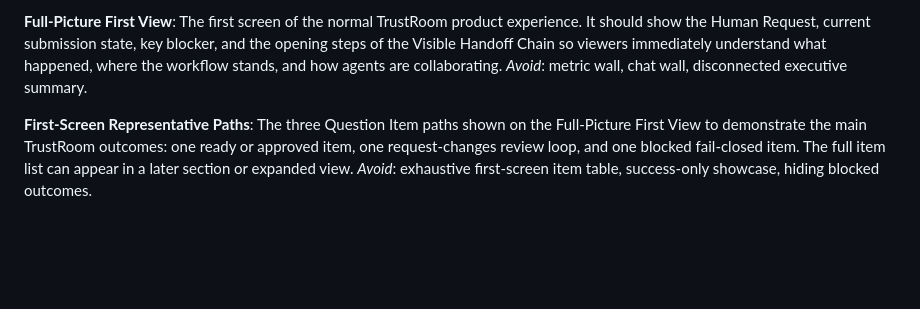
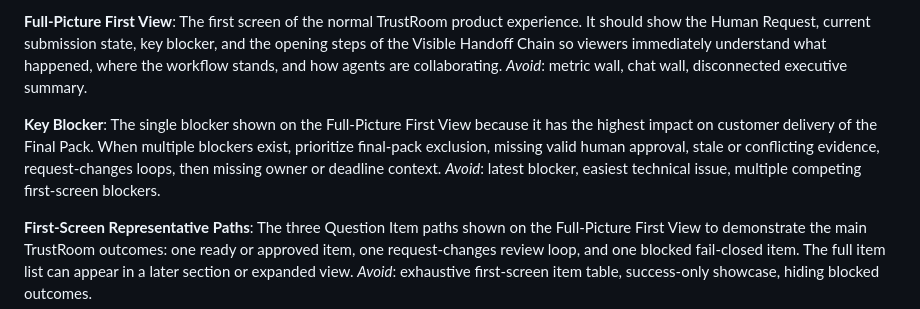
Before and after one commit to adjcjh777/band-of-agents-hackathon, a Markdown page: CONTEXT.md, the part around the change. Rendered like a GitHub page; blank space fills up the shorter version.

```diff
--- a/CONTEXT.md
+++ b/CONTEXT.md
@@ -64,6 +64,10 @@ _Avoid_: judge-only page, partial demo path, opaque final answer, secret-bearing
 The first screen of the normal TrustRoom product experience. It should show the Human Request, current submission state, key blocker, and the opening steps of the Visible Handoff Chain so viewers immediately understand what happened, where the workflow stands, and how agents are collaborating.
 _Avoid_: metric wall, chat wall, disconnected executive summary.
 
+**Key Blocker**:
+The single blocker shown on the Full-Picture First View because it has the highest impact on customer delivery of the Final Pack. When multiple blockers exist, prioritize final-pack exclusion, missing valid human approval, stale or conflicting evidence, request-changes loops, then missing owner or deadline context.
+_Avoid_: latest blocker, easiest technical issue, multiple competing first-screen blockers.
+
 **First-Screen Representative Paths**:
 The three Question Item paths shown on the Full-Picture First View to demonstrate the main TrustRoom outcomes: one ready or approved item, one request-changes review loop, and one blocked fail-closed item. The full item list can appear in a later section or expanded view.
 _Avoid_: exhaustive first-screen item table, success-only showcase, hiding blocked outcomes.
```
Also changed, not shown: docs/trustroom-business-language-guide.md (+20 -1 lines).
